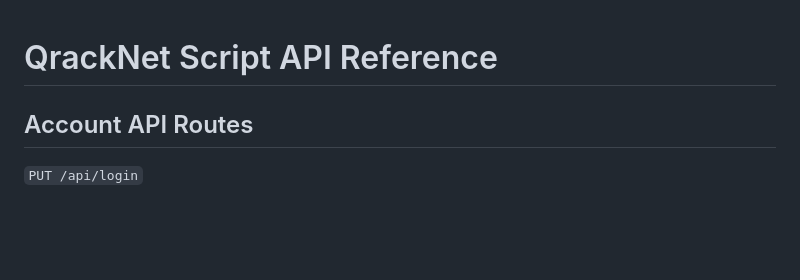
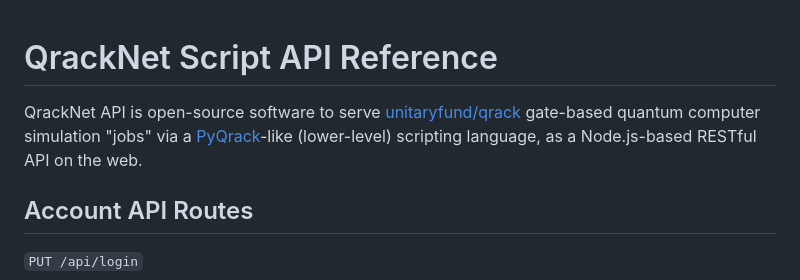
Before and after one commit to vm6502q/qrack.net, a Markdown page: api/README.md, the part around the change. Rendered like a GitHub page; blank space fills up the shorter version.

Commit message:
Update API README.md

```diff
--- a/api/README.md
+++ b/api/README.md
@@ -1,4 +1,6 @@
 # QrackNet Script API Reference
+
+QrackNet API is open-source software to serve [unitaryfund/qrack](https://github.com/unitaryfund/qrack) gate-based quantum computer simulation "jobs" via a [PyQrack](https://github.com/unitaryfund/pyqrack)-like (lower-level) scripting language, as a Node.js-based RESTful API on the web.
 
 ## Account API Routes
 
```
